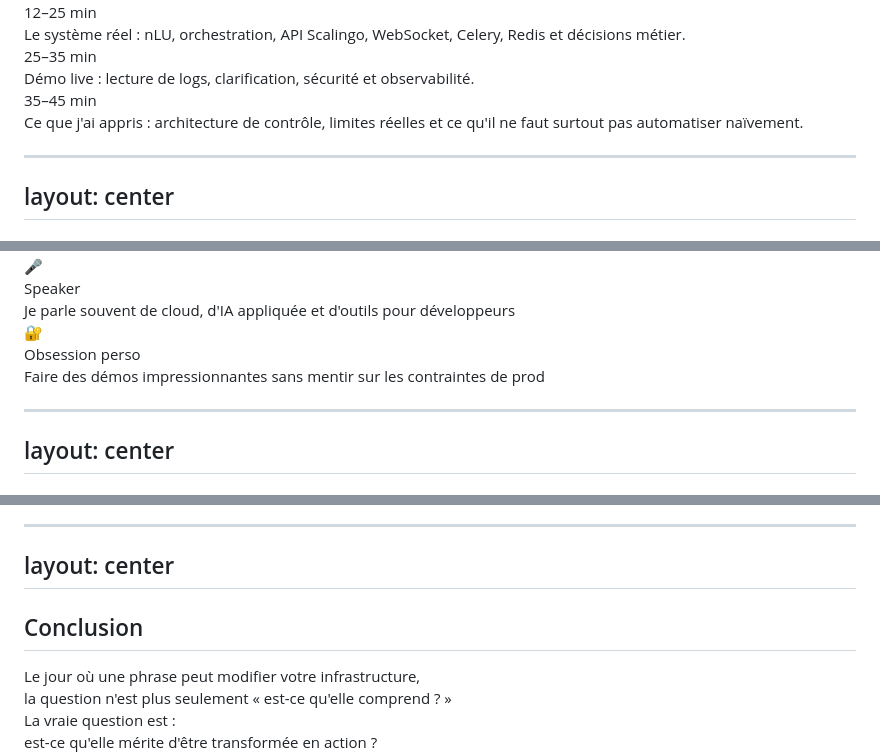
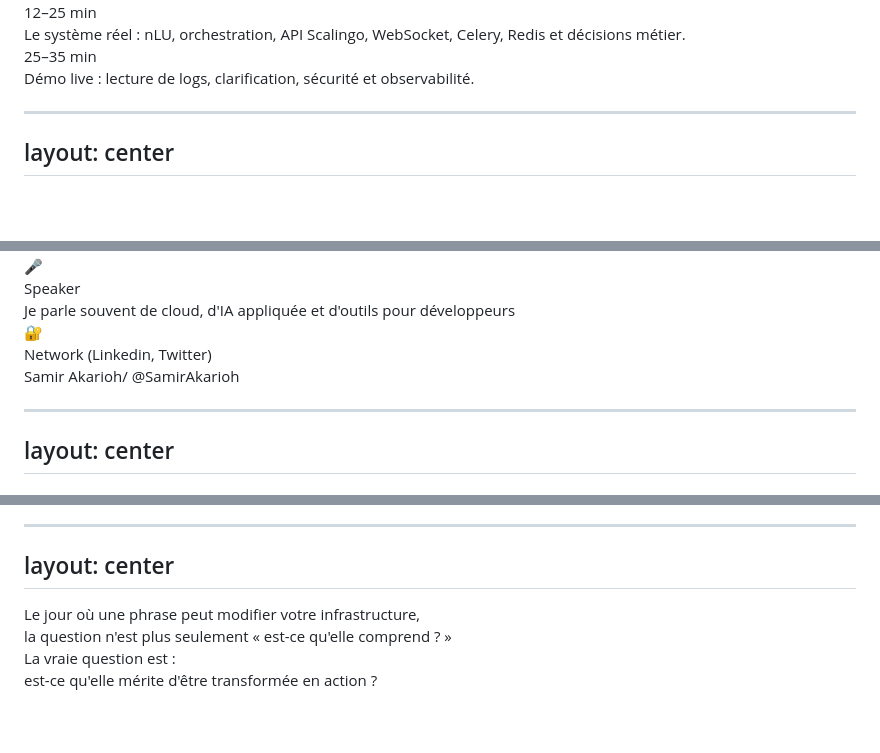
Before and after one commit to SC-Samir/chatbotsamirrasa, a Markdown page: slides/samirslides/slides.md, 3 parts joined by grey strips. GitHub-like rendering; blank space fills up the shorter version.

Commit message:
fix slides

```diff
--- a/slides/samirslides/slides.md
+++ b/slides/samirslides/slides.md
@@ -47,10 +47,6 @@ layout: center
     <div class="font-semibold text-white mb-2">25–35 min</div>
     <div class="s-muted">Démo live : lecture de logs, clarification, sécurité et observabilité.</div>
   </div>
-  <div class="s-card s-card-yellow col-span-2">
-    <div class="font-semibold text-white mb-2">35–45 min</div>
-    <div class="s-muted">Ce que j'ai appris : architecture de contrôle, limites réelles et ce qu'il ne faut surtout pas automatiser naïvement.</div>
-  </div>
 </div>
 
 ---
@@ -84,8 +80,8 @@ layout: center
   <div class="flex items-center gap-3 s-card s-card-violet px-4 py-4">
     <span class="text-2xl">🔐</span>
     <div>
-      <div class="font-semibold text-white text-sm">Obsession perso</div>
-      <div class="s-muted text-xs">Faire des démos impressionnantes sans mentir sur les contraintes de prod</div>
+      <div class="font-semibold text-white text-sm">Network (Linkedin, Twitter)</div>
+      <div class="s-muted text-xs">Samir Akarioh/ @SamirAkarioh</div>
     </div>
   </div>
 </div>
@@ -606,8 +602,6 @@ layout: center
 layout: center
 ---
 
-## Conclusion
-
 <div class="max-w-4xl mx-auto mt-10 text-center">
   <div class="text-3xl font-black text-white leading-tight">
     Le jour où une phrase peut modifier votre infrastructure,<br>la question n'est plus seulement <span class="s-accent">« est-ce qu'elle comprend ? »</span>
```
Also changed, not shown: other parts of slides/samirslides/slides.md (+18 -1 lines).
